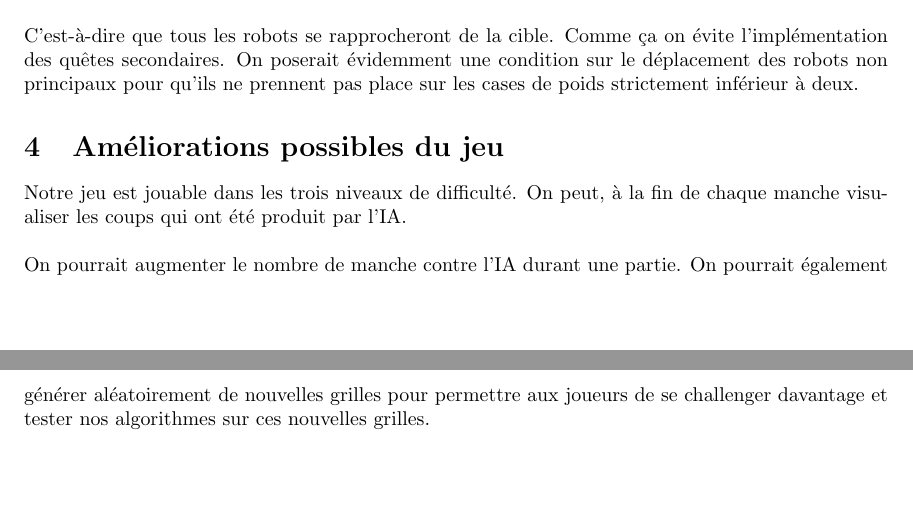
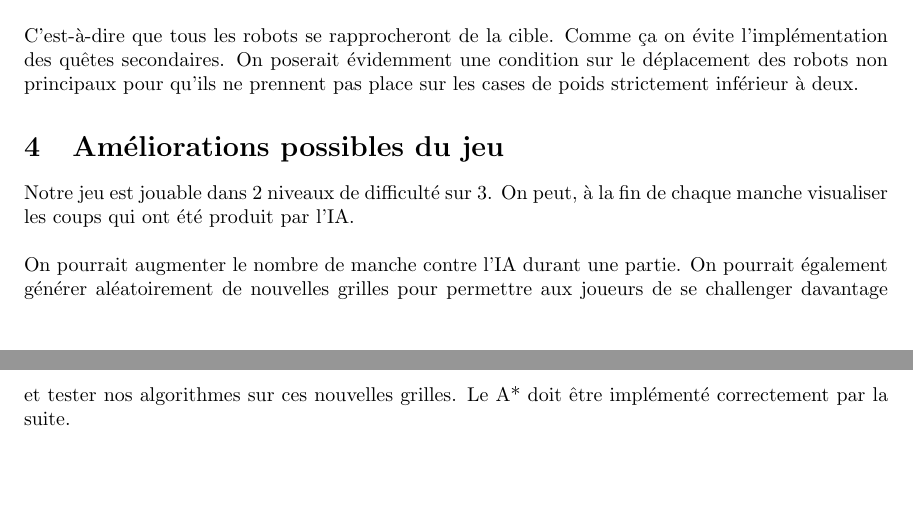
Before and after one commit to Glenrunc/Rasende_Roboter, a LaTeX document (Report/project_report_rasende_roboter.tex): two parts of pages 13 and 14 of 14, joined at a grey line, cut so that both start at the same text. Compiled offline with pdfLaTeX.

Commit message:
Feat: end

```diff
--- a/Report/project_report_rasende_roboter.tex
+++ b/Report/project_report_rasende_roboter.tex
@@ -16,7 +16,7 @@
 }
 
 \title{Rapport de projet IA41 - Rasende Roboter}
-\author{SENGEL Noé, POURCINE Mattéo, FLEURET Gabriel}
+
 \date{\today}
 
 
@@ -256,6 +256,6 @@ Malgré nos difficultés pour la mise en place de cet algorithme, nous avons des
 On pourrait associer un poids à un état. C'est-à-dire grâce à la grille décrite dans la figure 12, on créé une méthode qui somme les poids de chaque robot. Ainsi quand on va tirer le noeud avec le poids minimal dans la liste \textit{Opened}, on choisira l'état avec le poids de plus faible.\\\\
 C'est-à-dire que tous les robots se rapprocheront de la cible. Comme ça on évite l'implémentation des quêtes secondaires. On poserait évidemment une condition sur le déplacement des robots non principaux pour qu'ils ne prennent pas place sur les cases de poids strictement inférieur à deux.
 \section{Améliorations possibles du jeu}
-Notre jeu est jouable dans les trois niveaux de difficulté. On peut, à la fin de chaque manche visualiser les coups qui ont été produit par l'IA.\\\\
-On pourrait augmenter le nombre de manche contre l'IA durant une partie. On pourrait également générer aléatoirement de nouvelles grilles pour permettre aux joueurs de se challenger davantage et tester nos algorithmes sur ces nouvelles grilles.
+Notre jeu est jouable dans 2 niveaux de difficulté sur 3. On peut, à la fin de chaque manche visualiser les coups qui ont été produit par l'IA.\\\\
+On pourrait augmenter le nombre de manche contre l'IA durant une partie. On pourrait également générer aléatoirement de nouvelles grilles pour permettre aux joueurs de se challenger davantage et tester nos algorithmes sur ces nouvelles grilles. Le A* doit être implémenté correctement par la suite.
 \end{document}
```
Also changed, not shown: Report/project_report_rasende_roboter.pdf.
